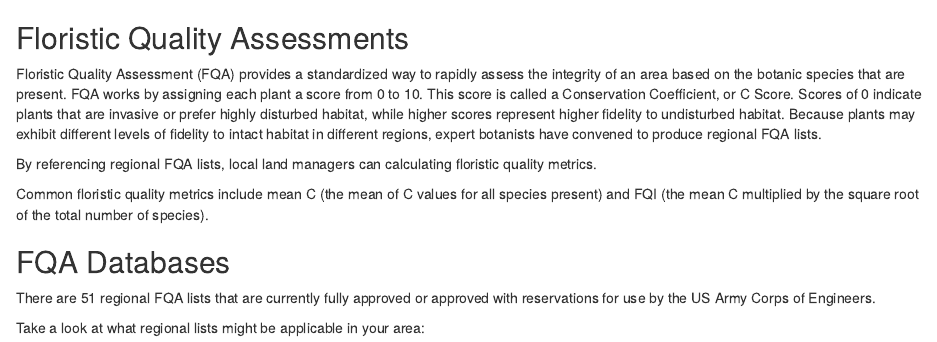
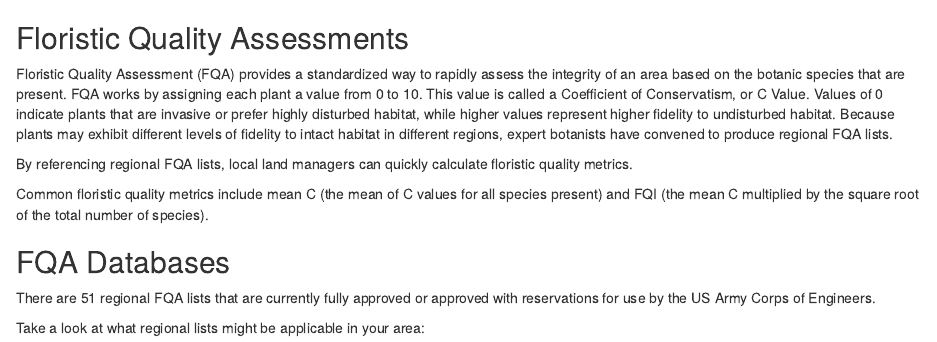
Before and after one commit to ifoxfoot/fqa_app_mirror, an R Markdown document (rmarkdowns/about_fqa.Rmd): the page in a window 1100 px wide, from its top. Rendered offline with R 4.5, knitr and Pandoc, with nearby package versions.

Commit message:
edited about page, download format

```diff
--- a/rmarkdowns/about_fqa.Rmd
+++ b/rmarkdowns/about_fqa.Rmd
@@ -4,9 +4,9 @@ output: html_document
 
 ## Floristic Quality Assessments
 
-Floristic Quality Assessment (FQA) provides a standardized way to rapidly assess the integrity of an area based on the botanic species that are present. FQA works by assigning each plant a score from 0 to 10. This score is called a Conservation Coefficient, or C Score. Scores of 0 indicate plants that are invasive or prefer highly disturbed habitat, while higher scores represent higher fidelity to undisturbed habitat. Because plants may exhibit different levels of fidelity to intact habitat in different regions, expert botanists have convened to produce regional FQA lists.
+Floristic Quality Assessment (FQA) provides a standardized way to rapidly assess the integrity of an area based on the botanic species that are present. FQA works by assigning each plant a value from 0 to 10. This value is called a Coefficient of Conservatism, or C Value. Values of 0 indicate plants that are invasive or prefer highly disturbed habitat, while higher values represent higher fidelity to undisturbed habitat. Because plants may exhibit different levels of fidelity to intact habitat in different regions, expert botanists have convened to produce regional FQA lists.
 
-By referencing regional FQA lists, local land managers can calculating floristic quality metrics.
+By referencing regional FQA lists, local land managers can quickly calculate floristic quality metrics.
 
 Common floristic quality metrics include mean C (the mean of C values for all species present) and FQI (the mean C multiplied by the square root of the total number of species).
 
```
Also changed, not shown: R/coverModule.R (+0 -2 lines), R/fqiModule.R (+0 -2 lines), 1 other file.
